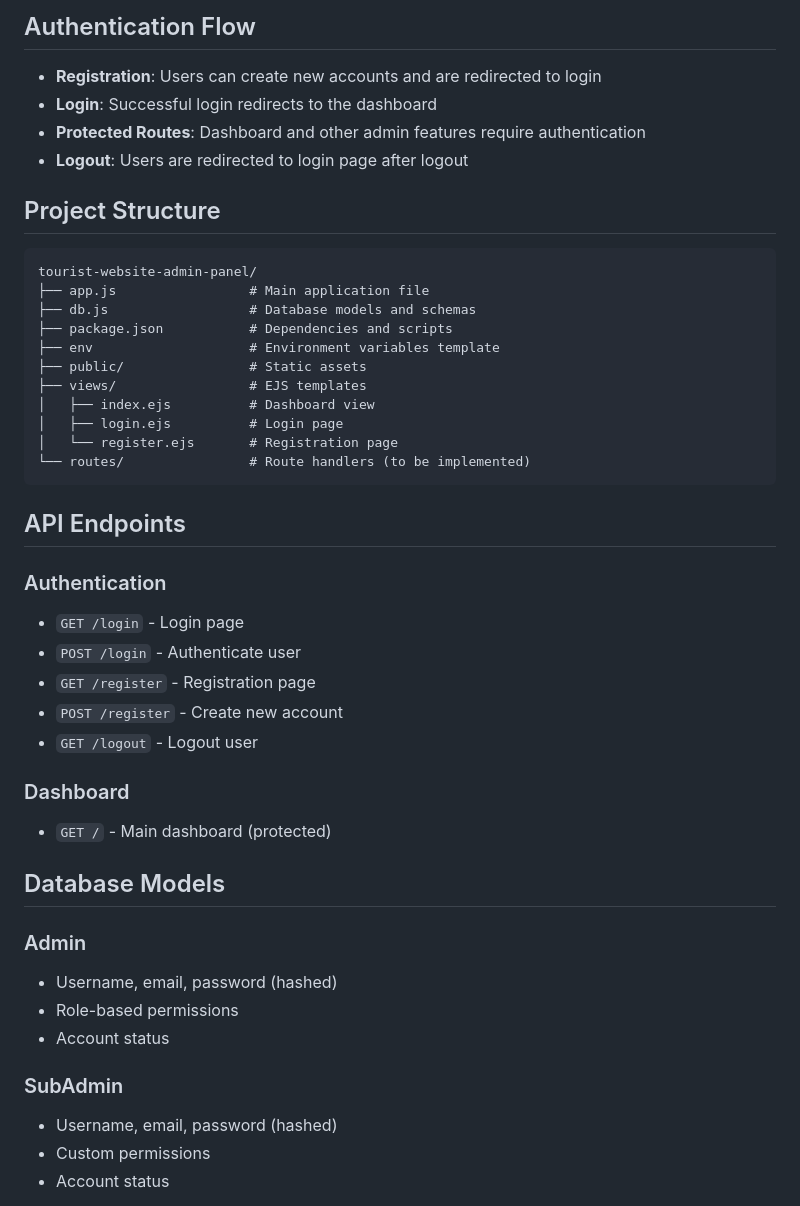
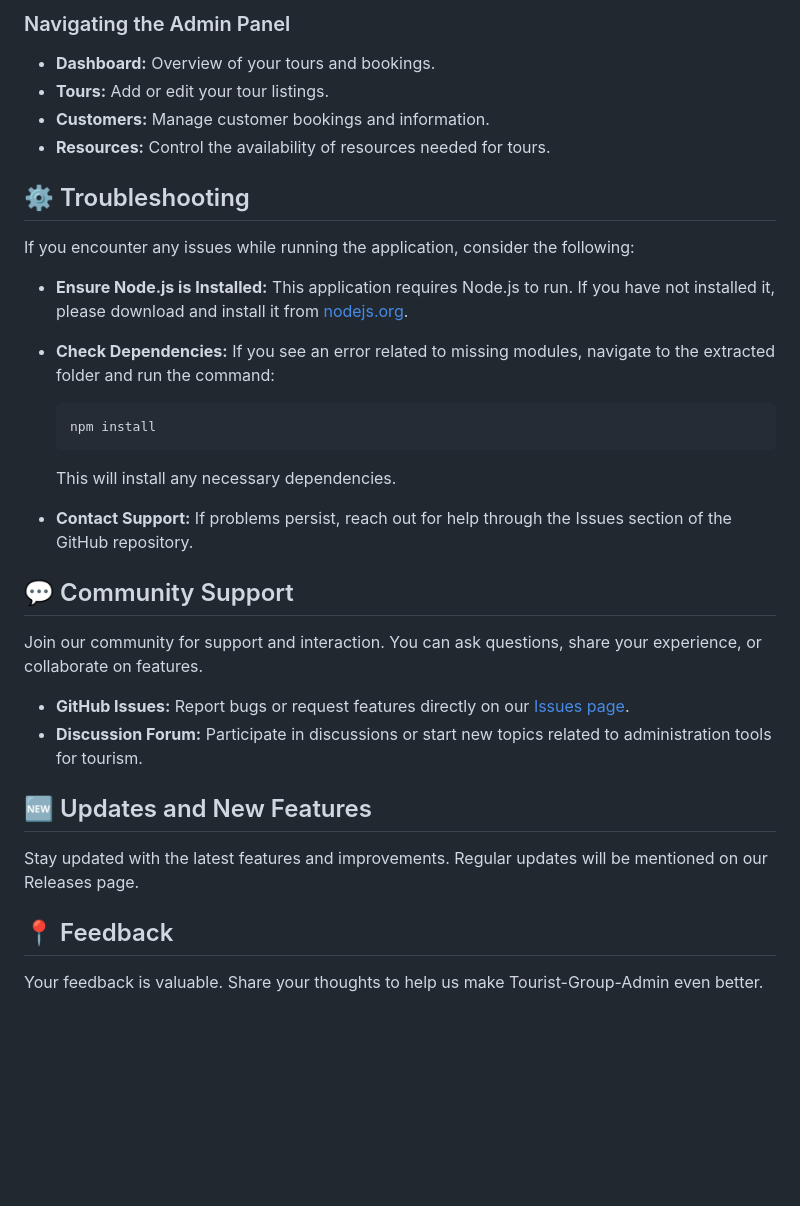
Before and after one commit to nisal-123/Tourist-Group-Admin, a Markdown page: README.md, the part around one of its changes. Rendered like a GitHub page; blank space fills up the shorter version.

````diff
--- a/README.md
+++ b/README.md
@@ -62,48 +62,33 @@ A modern, responsive admin panel for managing tourist services. Built with Expre
 
-## Authentication Flow
+### Navigating the Admin Panel
+- **Dashboard:** Overview of your tours and bookings.
+- **Tours:** Add or edit your tour listings.
+- **Customers:** Manage customer bookings and information.
+- **Resources:** Control the availability of resources needed for tours.
 
-- **Registration**: Users can create new accounts and are redirected to login
-- **Login**: Successful login redirects to the dashboard
-- **Protected Routes**: Dashboard and other admin features require authentication
-- **Logout**: Users are redirected to login page after logout
+## ⚙️ Troubleshooting
+If you encounter any issues while running the application, consider the following:
 
-## Project Structure
+- **Ensure Node.js is Installed:** This application requires Node.js to run. If you have not installed it, please download and install it from [nodejs.org](https://nodejs.org/).
 
-```
-tourist-website-admin-panel/
-├── app.js                 # Main application file
-├── db.js                  # Database models and schemas
-├── package.json           # Dependencies and scripts
-├── env                    # Environment variables template
-├── public/                # Static assets
-├── views/                 # EJS templates
-│   ├── index.ejs          # Dashboard view
-│   ├── login.ejs          # Login page
-│   └── register.ejs       # Registration page
-└── routes/                # Route handlers (to be implemented)
-```
+- **Check Dependencies:** If you see an error related to missing modules, navigate to the extracted folder and run the command:
+  ```bash
+  npm install
+  ```
 
-## API Endpoints
+  This will install any necessary dependencies.
 
-### Authentication
-- `GET /login` - Login page
-- `POST /login` - Authenticate user
-- `GET /register` - Registration page
-- `POST /register` - Create new account
-- `GET /logout` - Logout user
+- **Contact Support:** If problems persist, reach out for help through the Issues section of the GitHub repository.
 
-### Dashboard
-- `GET /` - Main dashboard (protected)
+## 💬 Community Support
+Join our community for support and interaction. You can ask questions, share your experience, or collaborate on features.
 
-## Database Models
+- **GitHub Issues:** Report bugs or request features directly on our [Issues page](https://github.com/nisal-123/Tourist-Group-Admin/issues).
+- **Discussion Forum:** Participate in discussions or start new topics related to administration tools for tourism.
 
-### Admin
-- Username, email, password (hashed)
-- Role-based permissions
-- Account status
+## 🆕 Updates and New Features
+Stay updated with the latest features and improvements. Regular updates will be mentioned on our Releases page.
 
-### SubAdmin
-- Username, email, password (hashed)
-- Custom permissions
-- Account status
+## 📍 Feedback
+Your feedback is valuable. Share your thoughts to help us make Tourist-Group-Admin even better.
 
````
Also changed, not shown: other parts of README.md (+48 -75 lines).
